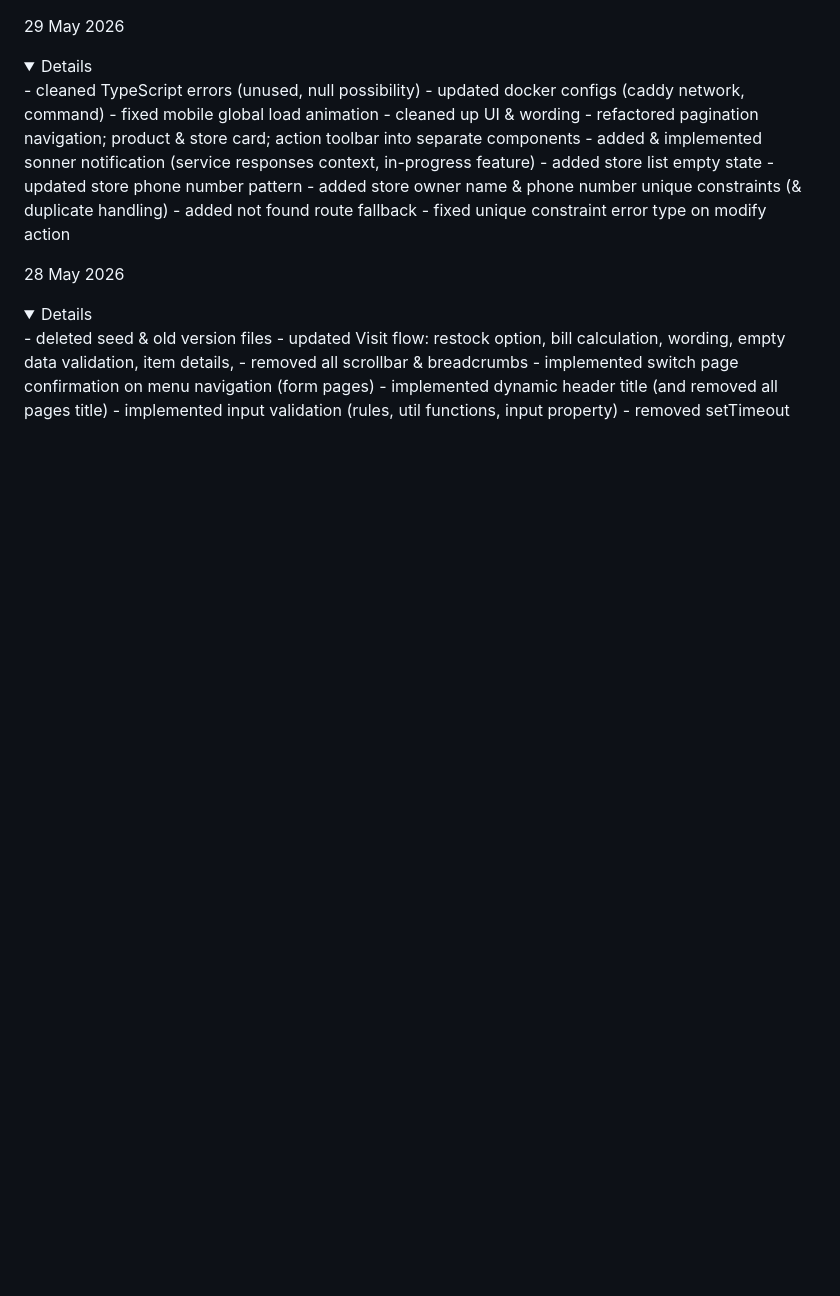
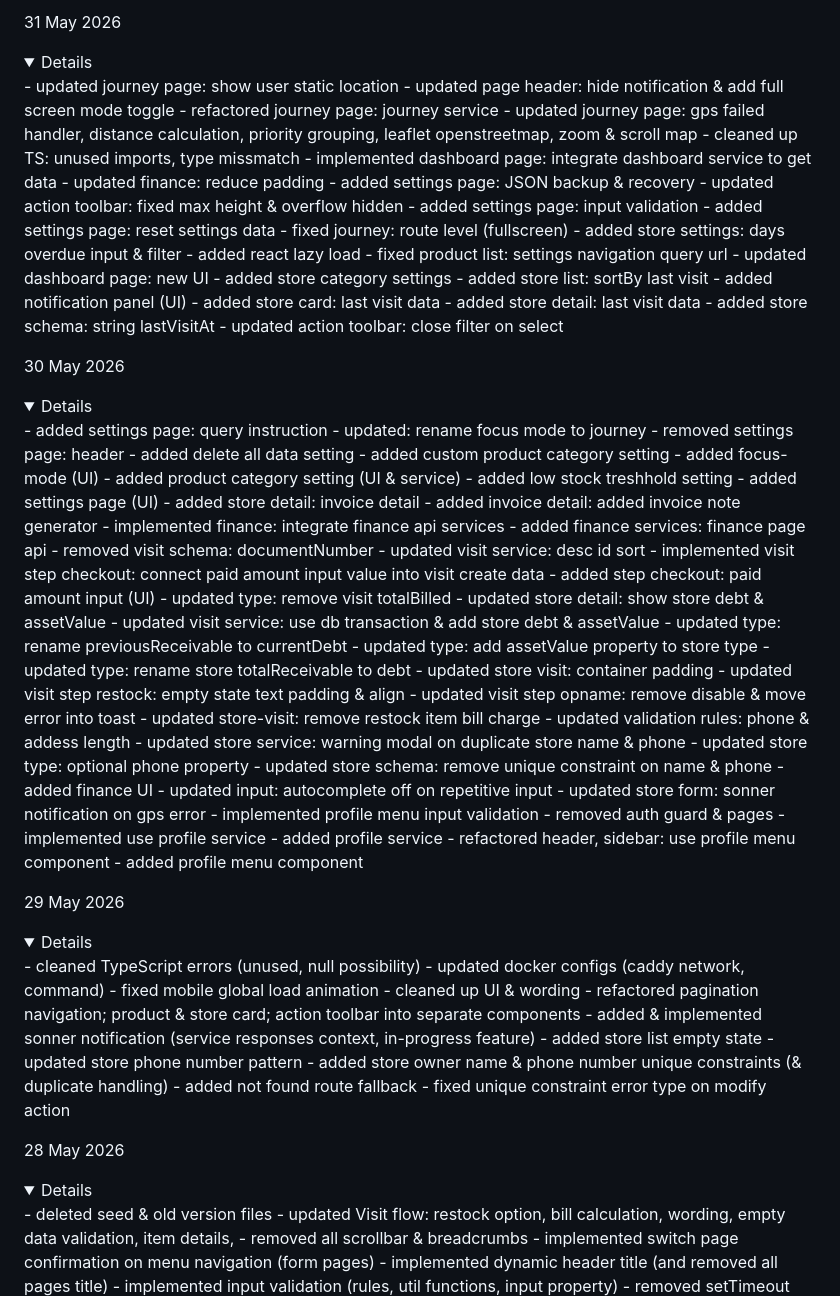
Before and after one commit to arkanafaisal/juragan-titip, a Markdown page: update.md, the part around the change. Rendered like a GitHub page; folded sections open; blank space fills up the shorter version.

```diff
--- a/update.md
+++ b/update.md
@@ -1,3 +1,75 @@
+
+31 May 2026
+<details>
+- updated journey page: show user static location
+- updated page header: hide notification & add full screen mode toggle
+- refactored journey page: journey service
+- updated journey page: gps failed handler, distance calculation, priority grouping, leaflet openstreetmap, zoom & scroll map
+- cleaned up TS: unused imports, type missmatch
+- implemented dashboard page: integrate dashboard service to get data
+- updated finance: reduce padding
+- added settings page: JSON backup & recovery
+- updated action toolbar: fixed max height & overflow hidden
+- added settings page: input validation
+- added settings page: reset settings data
+- fixed journey: route level (fullscreen)
+- added store settings: days overdue input & filter
+- added react lazy load
+- fixed product list: settings navigation query url
+- updated dashboard page: new UI
+- added store category settings
+- added store list: sortBy last visit
+- added notification panel (UI)
+- added store card: last visit data
+- added store detail: last visit data
+- added store schema: string lastVisitAt
+- updated action toolbar: close filter on select
+</details>
+
+30 May 2026
+<details>
+- added settings page: query instruction
+- updated: rename focus mode to journey
+- removed settings page: header
+- added delete all data setting
+- added custom product category setting
+- added focus-mode (UI)
+- added product category setting (UI & service)
+- added low stock treshhold setting
+- added settings page (UI)
+- added store detail: invoice detail
+- added invoice detail: added invoice note generator
+- implemented finance: integrate finance api services
+- added finance services: finance page api
+- removed visit schema: documentNumber
+- updated visit service: desc id sort
+- implemented visit step checkout: connect paid amount input value into visit create data
+- added step checkout: paid amount input (UI)
+- updated type: remove visit totalBilled
+- updated store detail: show store debt & assetValue
+- updated visit service: use db transaction & add store debt & assetValue
+- updated type: rename previousReceivable to currentDebt
+- updated type: add assetValue property to store type
+- updated type: rename store totalReceivable to debt
+- updated store visit: container padding
+- updated visit step restock: empty state text padding & align
+- updated visit step opname: remove disable & move error into toast
+- updated store-visit: remove restock item bill charge
+- updated validation rules: phone & addess length
+- updated store service: warning modal on duplicate store name & phone
+- updated store type: optional phone property
+- updated store schema: remove unique constraint on name & phone
+- added finance UI
+- updated input: autocomplete off on repetitive input
+- updated store form: sonner notification on gps error
+- implemented profile menu input validation
+- removed auth guard & pages
+- implemented use profile service
+- added profile service
+- refactored header, sidebar: use profile menu component
+- added profile menu component
+</details>
+
 29 May 2026
 <details>
 - cleaned TypeScript errors (unused, null possibility)
```
Also changed, not shown: log.md (added, +67 -0 lines).
